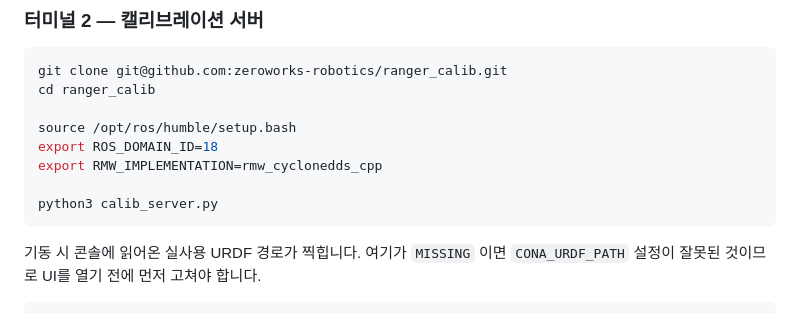
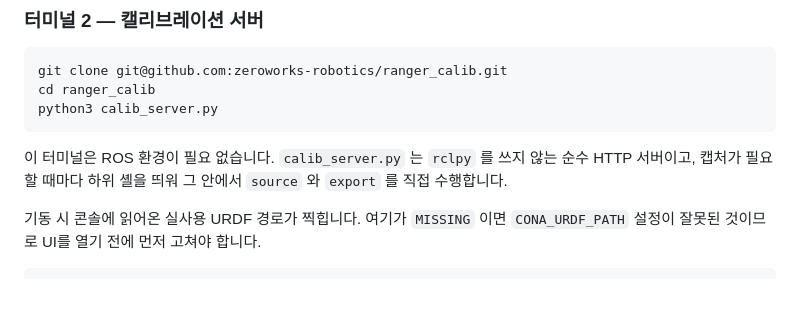
Before and after one commit to zeroworks-robotics/ranger_calib, a Markdown page: README.md, the part around the change. Drawn GitHub-style.

Commit message:
docs: 서버 터미널의 불필요한 ROS 환경 설정 제거

````diff
--- a/README.md
+++ b/README.md
@@ -57,13 +57,10 @@ ros2 launch rosbridge_server rosbridge_websocket_launch.xml
 ```bash
 git clone git@github.com:zeroworks-robotics/ranger_calib.git
 cd ranger_calib
-
-source /opt/ros/humble/setup.bash
-export ROS_DOMAIN_ID=18
-export RMW_IMPLEMENTATION=rmw_cyclonedds_cpp
-
 python3 calib_server.py
 ```
+
+이 터미널은 ROS 환경이 필요 없습니다. `calib_server.py` 는 `rclpy` 를 쓰지 않는 순수 HTTP 서버이고, 캡처가 필요할 때마다 하위 셸을 띄워 그 안에서 `source` 와 `export` 를 직접 수행합니다.
 
 기동 시 콘솔에 읽어온 실사용 URDF 경로가 찍힙니다. 여기가 `MISSING` 이면 `CONA_URDF_PATH` 설정이 잘못된 것이므로 UI를 열기 전에 먼저 고쳐야 합니다.
 
````
